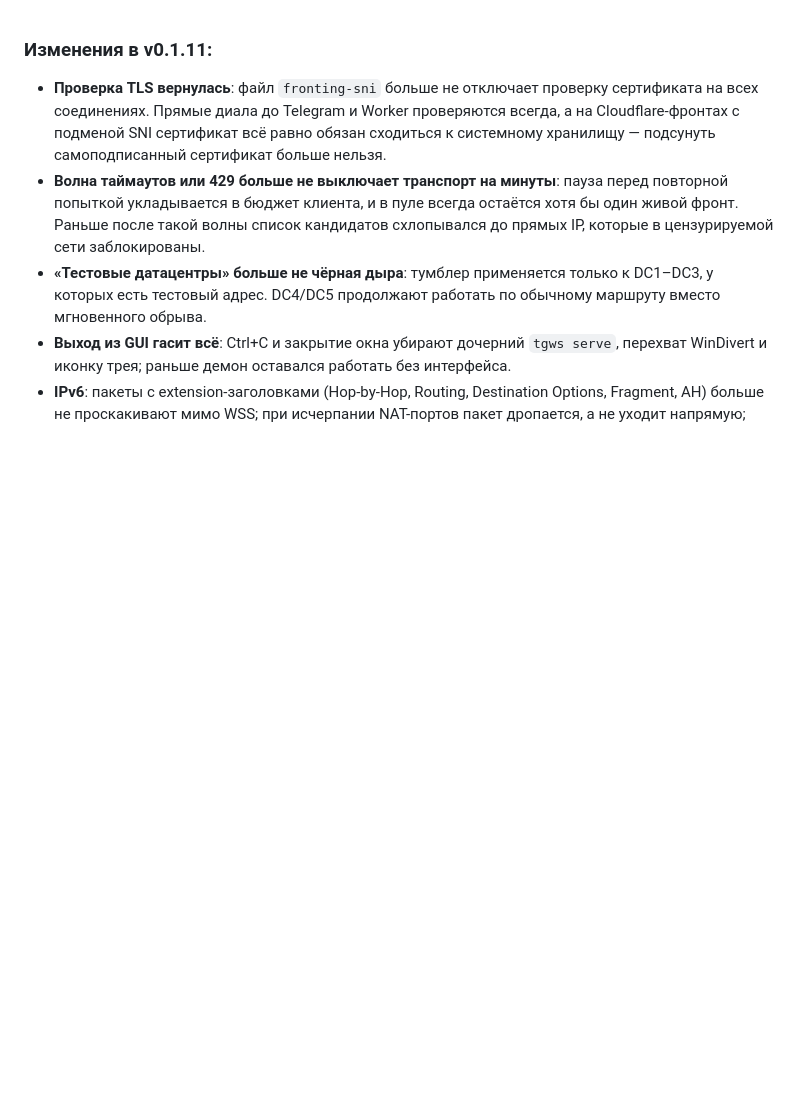
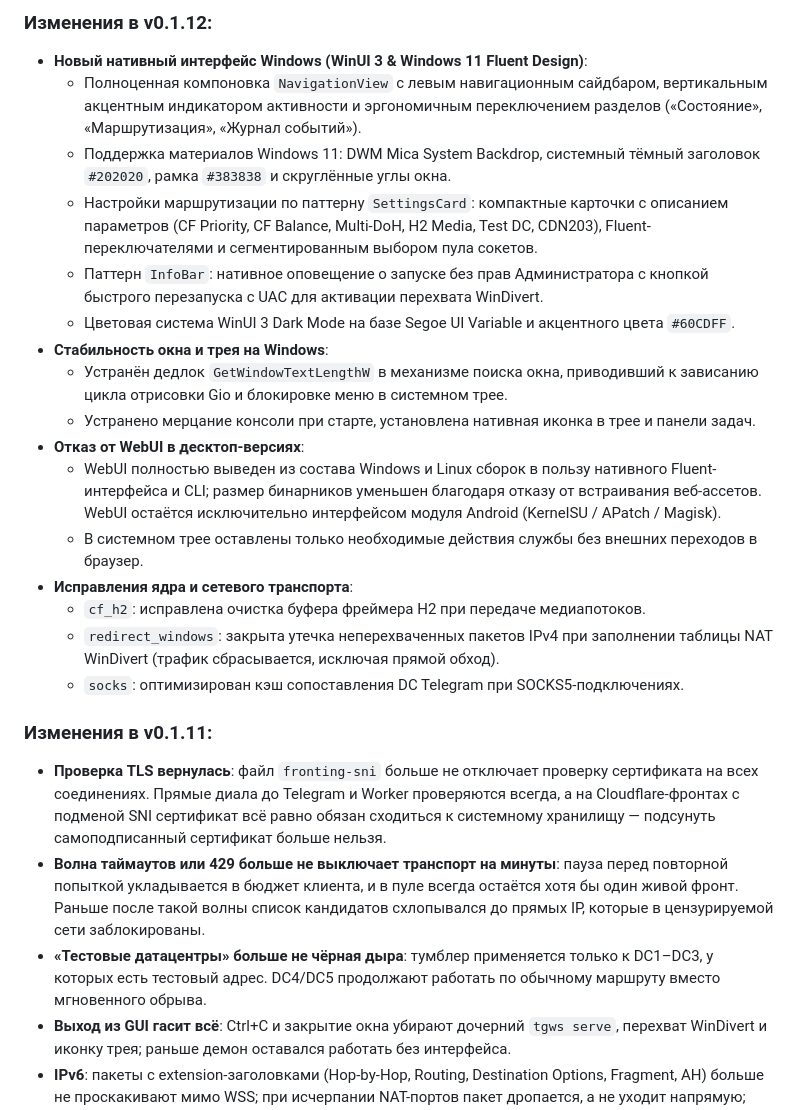
Before and after one commit to dea1hwatcher/teleweb, a Markdown page: changelog.md, the part around the change. GitHub-like rendering; blank space fills up the shorter version.

Commit message:
docs: add the v0.1.12 changelog section
Signed-off-by: Dea1hwa1cher <lxxerrorxxl@gmail.com>

```diff
--- a/changelog.md
+++ b/changelog.md
@@ -1,3 +1,22 @@
+### Изменения в v0.1.12:
+
+- **Новый нативный интерфейс Windows (WinUI 3 & Windows 11 Fluent Design)**:
+  - Полноценная компоновка `NavigationView` с левым навигационным сайдбаром, вертикальным акцентным индикатором активности и эргономичным переключением разделов («Состояние», «Маршрутизация», «Журнал событий»).
+  - Поддержка материалов Windows 11: DWM Mica System Backdrop, системный тёмный заголовок `#202020`, рамка `#383838` и скруглённые углы окна.
+  - Настройки маршрутизации по паттерну `SettingsCard`: компактные карточки с описанием параметров (CF Priority, CF Balance, Multi-DoH, H2 Media, Test DC, CDN203), Fluent-переключателями и сегментированным выбором пула сокетов.
+  - Паттерн `InfoBar`: нативное оповещение о запуске без прав Администратора с кнопкой быстрого перезапуска с UAC для активации перехвата WinDivert.
+  - Цветовая система WinUI 3 Dark Mode на базе Segoe UI Variable и акцентного цвета `#60CDFF`.
+- **Стабильность окна и трея на Windows**:
+  - Устранён дедлок `GetWindowTextLengthW` в механизме поиска окна, приводивший к зависанию цикла отрисовки Gio и блокировке меню в системном трее.
+  - Устранено мерцание консоли при старте, установлена нативная иконка в трее и панели задач.
+- **Отказ от WebUI в десктоп-версиях**:
+  - WebUI полностью выведен из состава Windows и Linux сборок в пользу нативного Fluent-интерфейса и CLI; размер бинарников уменьшен благодаря отказу от встраивания веб-ассетов. WebUI остаётся исключительно интерфейсом модуля Android (KernelSU / APatch / Magisk).
+  - В системном трее оставлены только необходимые действия службы без внешних переходов в браузер.
+- **Исправления ядра и сетевого транспорта**:
+  - `cf_h2`: исправлена очистка буфера фреймера H2 при передаче медиапотоков.
+  - `redirect_windows`: закрыта утечка неперехваченных пакетов IPv4 при заполнении таблицы NAT WinDivert (трафик сбрасывается, исключая прямой обход).
+  - `socks`: оптимизирован кэш сопоставления DC Telegram при SOCKS5-подключениях.
+
 ### Изменения в v0.1.11:
 
 - **Проверка TLS вернулась**: файл `fronting-sni` больше не отключает проверку сертификата на всех соединениях. Прямые диала до Telegram и Worker проверяются всегда, а на Cloudflare-фронтах с подменой SNI сертификат всё равно обязан сходиться к системному хранилищу — подсунуть самоподписанный сертификат больше нельзя.
```
